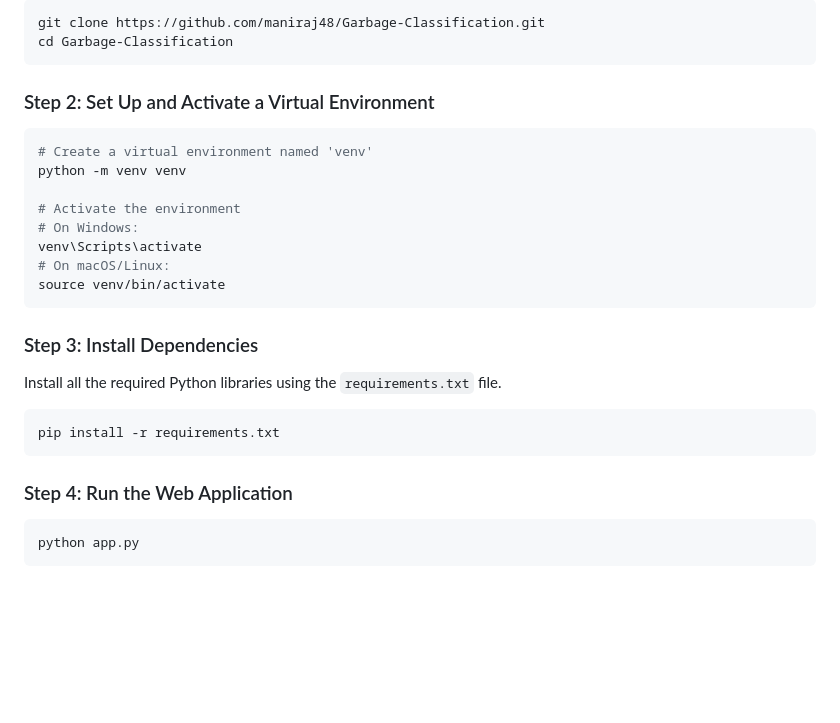
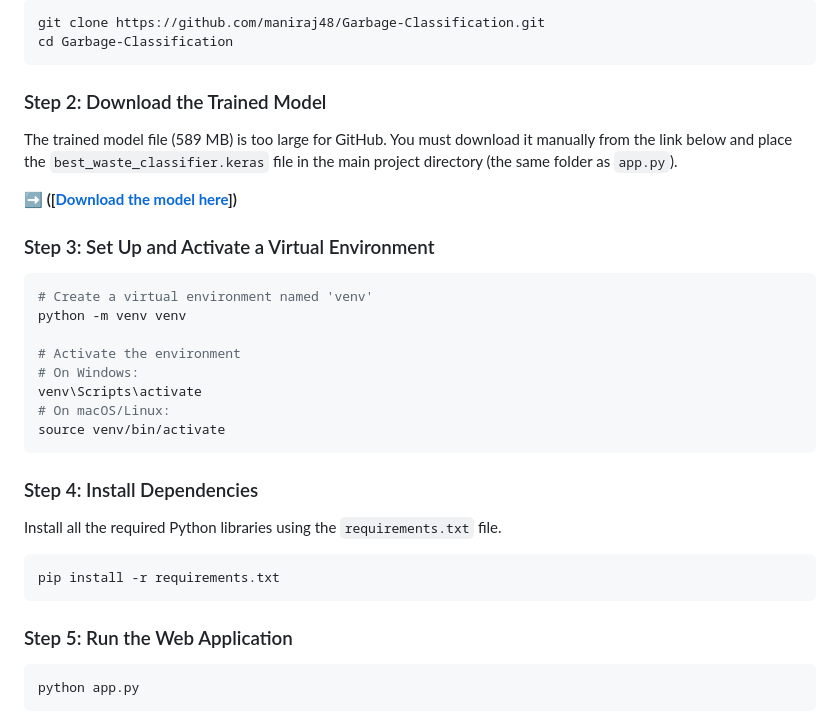
Before and after one commit to maniraj48/Garbage-Classification, a Markdown page: readme.md, the part around the change. Rendered like a GitHub page; blank space fills up the shorter version.

````diff
--- a/readme.md
+++ b/readme.md
@@ -52,7 +52,12 @@ git clone https://github.com/maniraj48/Garbage-Classification.git
 cd Garbage-Classification
 ```
 
-### Step 2: Set Up and Activate a Virtual Environment
+### Step 2: Download the Trained Model
+The trained model file (589 MB) is too large for GitHub. You must download it manually from the link below and place the `best_waste_classifier.keras` file in the main project directory (the same folder as `app.py`).
+
+**➡️ ([[Download the model here](https://drive.google.com/file/d/1Ztovs_CaC_qHLDtBIWIeq9aO3aIOtpS2/view?usp=sharing)])**
+
+### Step 3: Set Up and Activate a Virtual Environment
 ```bash
 # Create a virtual environment named 'venv'
 python -m venv venv
@@ -64,13 +69,13 @@ venv\Scripts\activate
 source venv/bin/activate
 ```
 
-### Step 3: Install Dependencies
+### Step 4: Install Dependencies
 Install all the required Python libraries using the `requirements.txt` file.
 ```bash
 pip install -r requirements.txt
 ```
 
-### Step 4: Run the Web Application
+### Step 5: Run the Web Application
 ```bash
 python app.py
 ```
````
